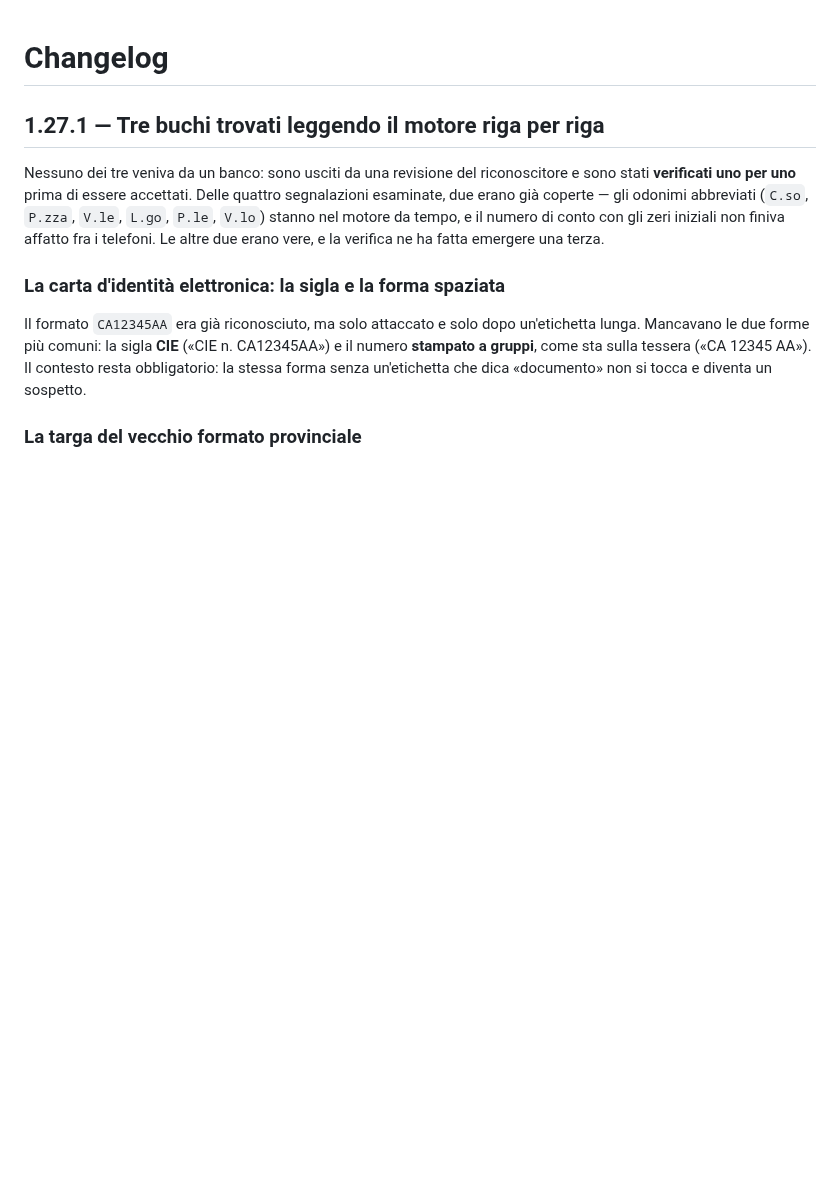
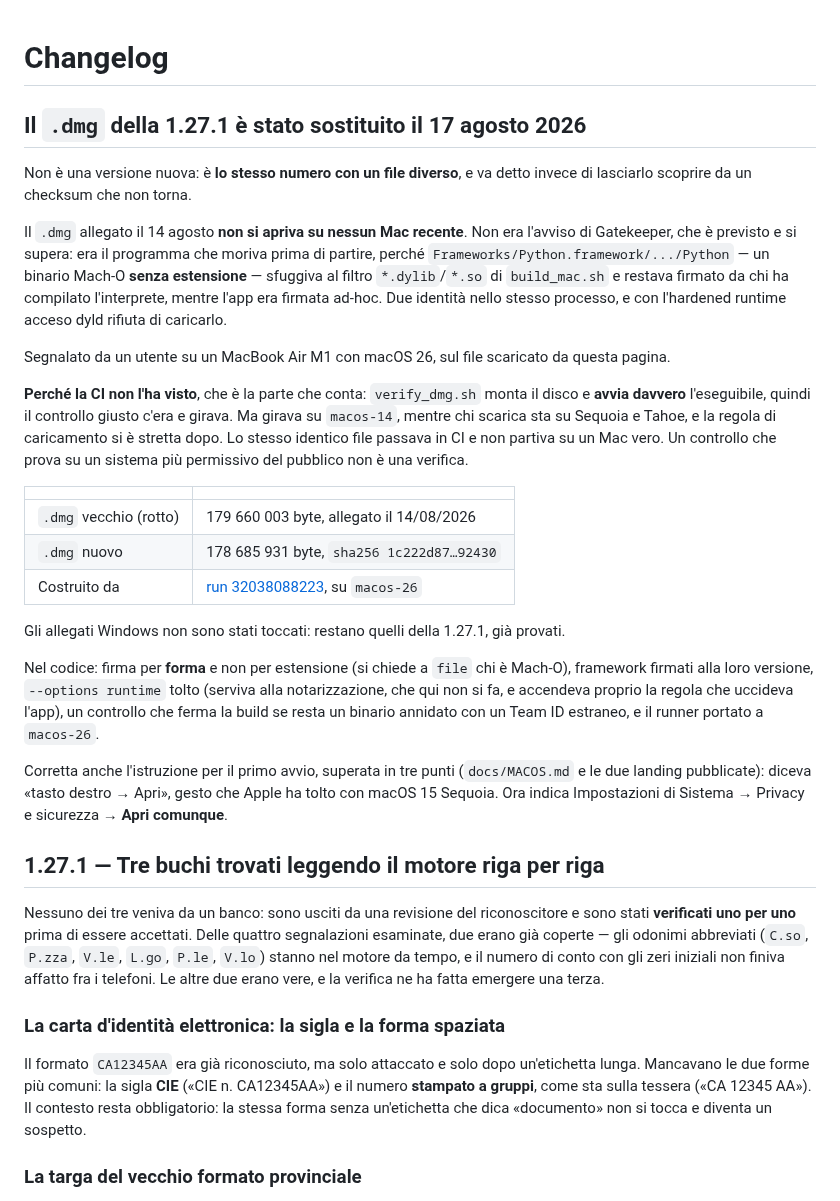
Before and after one commit to AntonioRao/mr-rao, a Markdown page: docs/CHANGELOG.md, the part around the change. GitHub-like rendering; blank space fills up the shorter version.

Commit message:
Detto in chiaro che il .dmg della 1.27.1 e' stato sostituito
Stesso numero di versione, file diverso. Chi ha scaricato il 14 agosto ha in
mano un pacchetto che non parte e un checksum che da oggi non torna: se non
sta scritto, lo scopre da solo e non sa perche'.

La nota dice il difetto, il numero dei byte prima e dopo, lo sha256 nuovo e
da quale esecuzione e' uscito -- e soprattutto perche' la CI non l'aveva
visto, che e' l'unica parte da cui si impara qualcosa.

Co-Authored-By: Claude Opus 5 <noreply@anthropic.com>

```diff
--- a/docs/CHANGELOG.md
+++ b/docs/CHANGELOG.md
@@ -1,4 +1,47 @@
 # Changelog
+
+## Il `.dmg` della 1.27.1 è stato sostituito il 17 agosto 2026
+
+Non è una versione nuova: è **lo stesso numero con un file diverso**, e va
+detto invece di lasciarlo scoprire da un checksum che non torna.
+
+Il `.dmg` allegato il 14 agosto **non si apriva su nessun Mac recente**. Non
+era l'avviso di Gatekeeper, che è previsto e si supera: era il programma che
+moriva prima di partire, perché `Frameworks/Python.framework/.../Python` — un
+binario Mach-O **senza estensione** — sfuggiva al filtro `*.dylib`/`*.so` di
+`build_mac.sh` e restava firmato da chi ha compilato l'interprete, mentre
+l'app era firmata ad-hoc. Due identità nello stesso processo, e con
+l'hardened runtime acceso dyld rifiuta di caricarlo.
+
+Segnalato da un utente su un MacBook Air M1 con macOS 26, sul file scaricato
+da questa pagina.
+
+**Perché la CI non l'ha visto**, che è la parte che conta: `verify_dmg.sh`
+monta il disco e **avvia davvero** l'eseguibile, quindi il controllo giusto
+c'era e girava. Ma girava su `macos-14`, mentre chi scarica sta su Sequoia e
+Tahoe, e la regola di caricamento si è stretta dopo. Lo stesso identico file
+passava in CI e non partiva su un Mac vero. Un controllo che prova su un
+sistema più permissivo del pubblico non è una verifica.
+
+| | |
+|---|---|
+| `.dmg` vecchio (rotto) | 179 660 003 byte, allegato il 14/08/2026 |
+| `.dmg` nuovo | 178 685 931 byte, `sha256 1c222d87…92430` |
+| Costruito da | [run 32038088223](https://github.com/AntonioRao/mr-rao/actions/runs/32038088223), su `macos-26` |
+
+Gli allegati Windows non sono stati toccati: restano quelli della 1.27.1,
+già provati.
+
+Nel codice: firma per **forma** e non per estensione (si chiede a `file` chi è
+Mach-O), framework firmati alla loro versione, `--options runtime` tolto
+(serviva alla notarizzazione, che qui non si fa, e accendeva proprio la regola
+che uccideva l'app), un controllo che ferma la build se resta un binario
+annidato con un Team ID estraneo, e il runner portato a `macos-26`.
+
+Corretta anche l'istruzione per il primo avvio, superata in tre punti
+(`docs/MACOS.md` e le due landing pubblicate): diceva «tasto destro → Apri»,
+gesto che Apple ha tolto con macOS 15 Sequoia. Ora indica Impostazioni di
+Sistema → Privacy e sicurezza → **Apri comunque**.
 
 ## 1.27.1 — Tre buchi trovati leggendo il motore riga per riga
 
```
